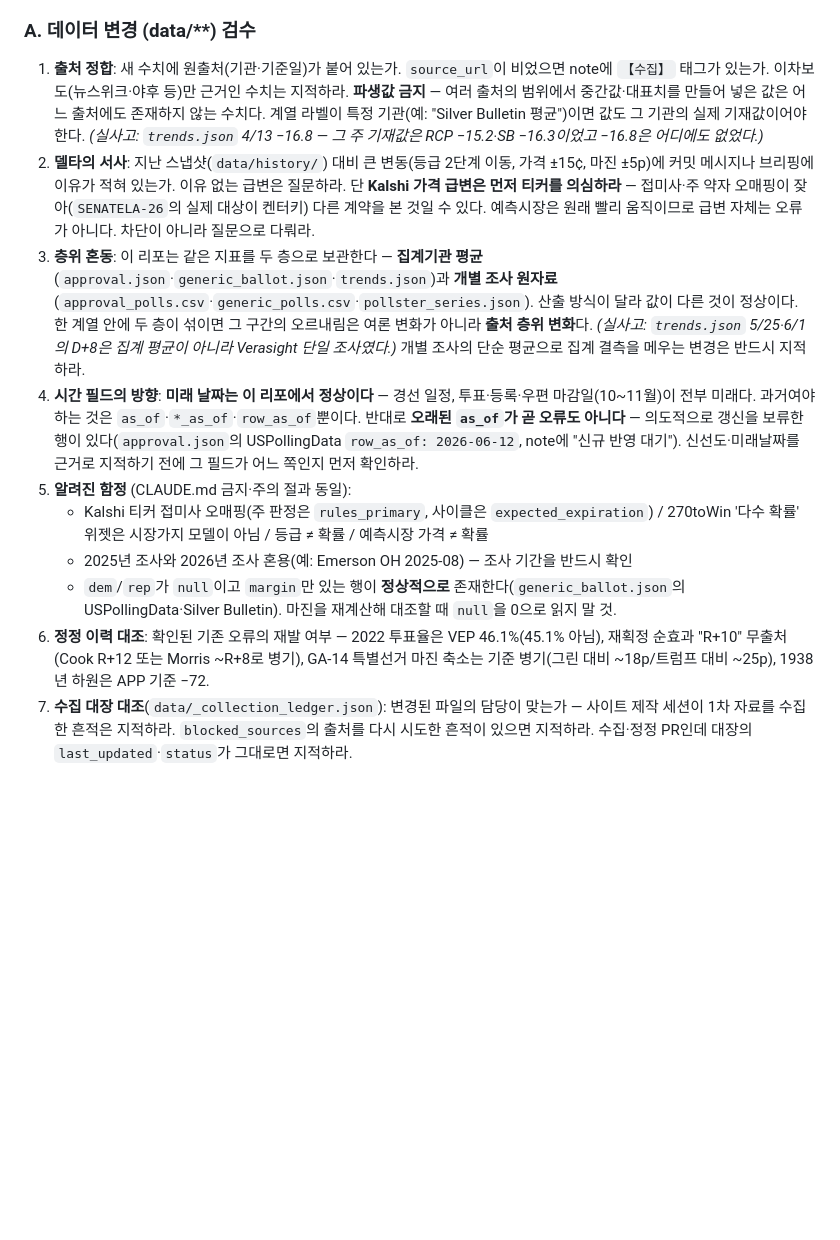
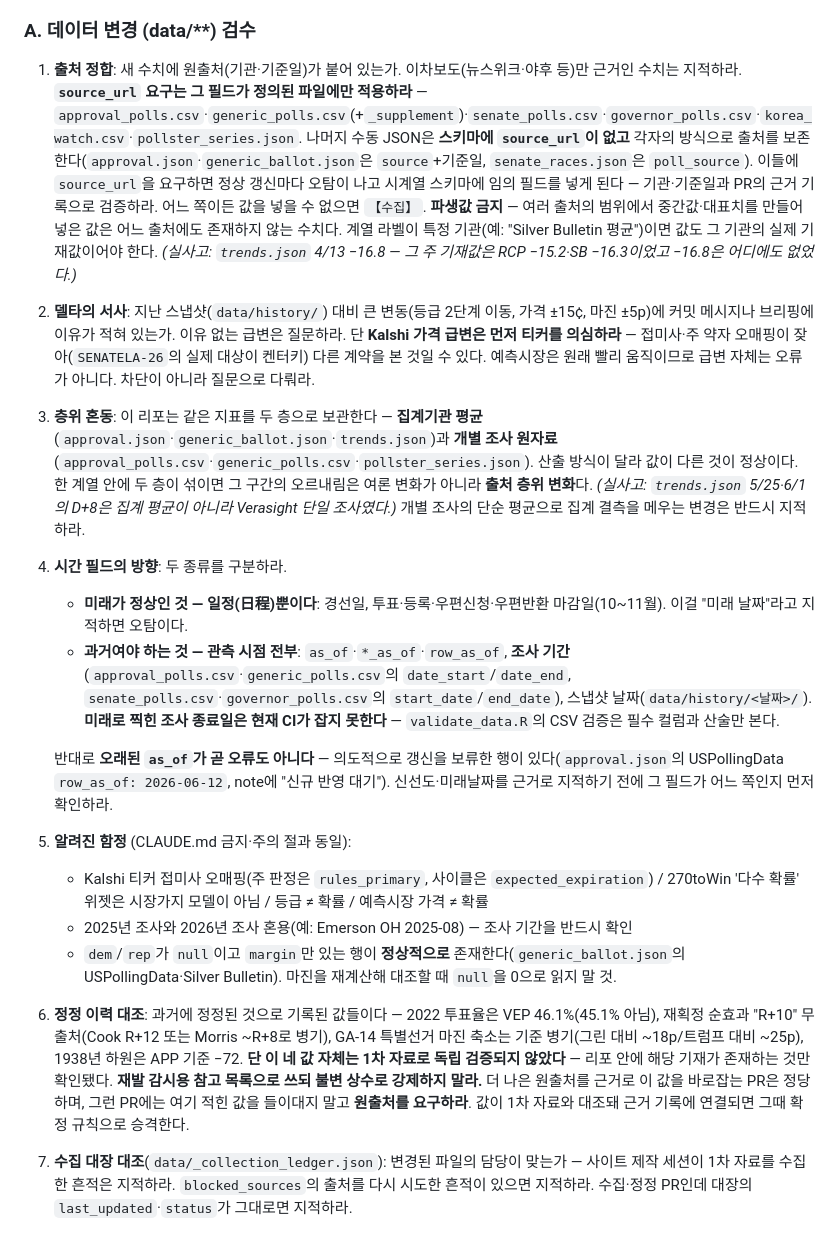
Before and after one commit to us-elections-2026/us-elections-2026.github.io, a Markdown page: AGENTS.md, the part around the change. Drawn GitHub-style; blank space fills up the shorter version.

Commit message:
Codex 리뷰 반영 — 검수 지침의 오탐 유발 조항 3건 수정
PR #4에 Codex가 지적한 4건 중 P2 3건을 반영한다. 세 건 모두 실측으로
확인했다(오탐 0). P1(주간 직커밋 예외)은 운용 결정 사항이라 별도로 남긴다.

A-1 source_url 요구를 해당 스키마로 한정
source_url이 실제로 정의된 파일은 approval_polls.csv·generic_polls.csv
(+_supplement)·senate_polls.csv·governor_polls.csv·korea_watch.csv·
pollster_series.json뿐이다. approval.json(source+row_as_of)·
generic_ballot.json(source+agg_as_of)·senate_races.json(poll_source)에는
이 필드가 없고 각자 방식으로 출처를 보존한다. 종전 문구대로면 정상 갱신마다
출처 누락으로 오탐하거나 시계열 스키마에 임의 필드를 넣게 된다.

A-4 과거여야 하는 필드에 조사 기간을 포함
종전에 "과거여야 하는 것은 as_of 계열뿐"이라고 단정했는데, 조사 기간
(approval_polls·generic_polls의 date_start/date_end, senate_polls·
governor_polls의 start_date/end_date)과 스냅샷 날짜가 빠져 있었다. 미래로
찍힌 조사 종료일은 validate_data.R이 필수 컬럼과 산술만 보므로 통과하고,
이 지침을 따르는 리뷰어도 정상 일정으로 오인한다. 미래가 정상인 것을
일정(경선일·투표/등록/우편 마감일)으로 한정하고 관측 시점은 전부 과거로
구분했다.

A-6 미검증 정정값을 불변 상수에서 참고 목록으로 강등
네 값(2022 VEP 46.1%·R+10 무출처·GA-14 기준 병기·1938 APP -72)은 리포 안에
기재가 존재하는 것만 확인했고 1차 자료로 독립 검증하지 않았다. 이 상태로
확정 규칙에 두면 더 나은 원출처로 바로잡는 PR을 재발 오류로 오판하게 된다.
재발 감시용 참고로 쓰되 원출처를 요구하도록 바꾸고, 근거 기록에 연결되면
확정 규칙으로 승격한다고 명시했다.

검증: validate_data.R 통과, quarto render 성공.

Co-Authored-By: Claude Opus 5 <noreply@anthropic.com>

```diff
--- a/AGENTS.md
+++ b/AGENTS.md
@@ -73,17 +73,23 @@ CI가 통과했더라도 아래 항목은 사람 수준의 판단이 필요하
 
 ### A. 데이터 변경 (data/**) 검수
 
-1. **출처 정합**: 새 수치에 원출처(기관·기준일)가 붙어 있는가. `source_url`이 비었으면 note에 `【수집】` 태그가 있는가. 이차보도(뉴스위크·야후 등)만 근거인 수치는 지적하라.
+1. **출처 정합**: 새 수치에 원출처(기관·기준일)가 붙어 있는가. 이차보도(뉴스위크·야후 등)만 근거인 수치는 지적하라.
+   **`source_url` 요구는 그 필드가 정의된 파일에만 적용하라** — `approval_polls.csv`·`generic_polls.csv`(+`_supplement`)·`senate_polls.csv`·`governor_polls.csv`·`korea_watch.csv`·`pollster_series.json`. 나머지 수동 JSON은 **스키마에 `source_url`이 없고** 각자의 방식으로 출처를 보존한다(`approval.json`·`generic_ballot.json`은 `source`+기준일, `senate_races.json`은 `poll_source`). 이들에 `source_url`을 요구하면 정상 갱신마다 오탐이 나고 시계열 스키마에 임의 필드를 넣게 된다 — 기관·기준일과 PR의 근거 기록으로 검증하라. 어느 쪽이든 값을 넣을 수 없으면 `【수집】`.
    **파생값 금지** — 여러 출처의 범위에서 중간값·대표치를 만들어 넣은 값은 어느 출처에도 존재하지 않는 수치다. 계열 라벨이 특정 기관(예: "Silver Bulletin 평균")이면 값도 그 기관의 실제 기재값이어야 한다. *(실사고: `trends.json` 4/13 −16.8 — 그 주 기재값은 RCP −15.2·SB −16.3이었고 −16.8은 어디에도 없었다.)*
 2. **델타의 서사**: 지난 스냅샷(`data/history/`) 대비 큰 변동(등급 2단계 이동, 가격 ±15¢, 마진 ±5p)에 커밋 메시지나 브리핑에 이유가 적혀 있는가. 이유 없는 급변은 질문하라.
    단 **Kalshi 가격 급변은 먼저 티커를 의심하라** — 접미사·주 약자 오매핑이 잦아(`SENATELA-26`의 실제 대상이 켄터키) 다른 계약을 본 것일 수 있다. 예측시장은 원래 빨리 움직이므로 급변 자체는 오류가 아니다. 차단이 아니라 질문으로 다뤄라.
 3. **층위 혼동**: 이 리포는 같은 지표를 두 층으로 보관한다 — **집계기관 평균**(`approval.json`·`generic_ballot.json`·`trends.json`)과 **개별 조사 원자료**(`approval_polls.csv`·`generic_polls.csv`·`pollster_series.json`). 산출 방식이 달라 값이 다른 것이 정상이다. 한 계열 안에 두 층이 섞이면 그 구간의 오르내림은 여론 변화가 아니라 **출처 층위 변화**다. *(실사고: `trends.json` 5/25·6/1의 D+8은 집계 평균이 아니라 Verasight 단일 조사였다.)* 개별 조사의 단순 평균으로 집계 결측을 메우는 변경은 반드시 지적하라.
-4. **시간 필드의 방향**: **미래 날짜는 이 리포에서 정상이다** — 경선 일정, 투표·등록·우편 마감일(10~11월)이 전부 미래다. 과거여야 하는 것은 `as_of`·`*_as_of`·`row_as_of`뿐이다. 반대로 **오래된 `as_of`가 곧 오류도 아니다** — 의도적으로 갱신을 보류한 행이 있다(`approval.json`의 USPollingData `row_as_of: 2026-06-12`, note에 "신규 반영 대기"). 신선도·미래날짜를 근거로 지적하기 전에 그 필드가 어느 쪽인지 먼저 확인하라.
+4. **시간 필드의 방향**: 두 종류를 구분하라.
+   - **미래가 정상인 것 — 일정(日程)뿐이다**: 경선일, 투표·등록·우편신청·우편반환 마감일(10~11월). 이걸 "미래 날짜"라고 지적하면 오탐이다.
+   - **과거여야 하는 것 — 관측 시점 전부**: `as_of`·`*_as_of`·`row_as_of`, **조사 기간**(`approval_polls.csv`·`generic_polls.csv`의 `date_start`/`date_end`, `senate_polls.csv`·`governor_polls.csv`의 `start_date`/`end_date`), 스냅샷 날짜(`data/history/<날짜>/`). **미래로 찍힌 조사 종료일은 현재 CI가 잡지 못한다** — `validate_data.R`의 CSV 검증은 필수 컬럼과 산술만 본다.
+
+   반대로 **오래된 `as_of`가 곧 오류도 아니다** — 의도적으로 갱신을 보류한 행이 있다(`approval.json`의 USPollingData `row_as_of: 2026-06-12`, note에 "신규 반영 대기"). 신선도·미래날짜를 근거로 지적하기 전에 그 필드가 어느 쪽인지 먼저 확인하라.
 5. **알려진 함정** (CLAUDE.md 금지·주의 절과 동일):
    - Kalshi 티커 접미사 오매핑(주 판정은 `rules_primary`, 사이클은 `expected_expiration`) / 270toWin '다수 확률' 위젯은 시장가지 모델이 아님 / 등급 ≠ 확률 / 예측시장 가격 ≠ 확률
    - 2025년 조사와 2026년 조사 혼용(예: Emerson OH 2025-08) — 조사 기간을 반드시 확인
    - `dem`/`rep`가 `null`이고 `margin`만 있는 행이 **정상적으로** 존재한다(`generic_ballot.json`의 USPollingData·Silver Bulletin). 마진을 재계산해 대조할 때 `null`을 0으로 읽지 말 것.
-6. **정정 이력 대조**: 확인된 기존 오류의 재발 여부 — 2022 투표율은 VEP 46.1%(45.1% 아님), 재획정 순효과 "R+10" 무출처(Cook R+12 또는 Morris ~R+8로 병기), GA-14 특별선거 마진 축소는 기준 병기(그린 대비 ~18p/트럼프 대비 ~25p), 1938년 하원은 APP 기준 −72.
+6. **정정 이력 대조**: 과거에 정정된 것으로 기록된 값들이다 — 2022 투표율은 VEP 46.1%(45.1% 아님), 재획정 순효과 "R+10" 무출처(Cook R+12 또는 Morris ~R+8로 병기), GA-14 특별선거 마진 축소는 기준 병기(그린 대비 ~18p/트럼프 대비 ~25p), 1938년 하원은 APP 기준 −72.
+   **단 이 네 값 자체는 1차 자료로 독립 검증되지 않았다** — 리포 안에 해당 기재가 존재하는 것만 확인됐다. **재발 감시용 참고 목록으로 쓰되 불변 상수로 강제하지 말라.** 더 나은 원출처를 근거로 이 값을 바로잡는 PR은 정당하며, 그런 PR에는 여기 적힌 값을 들이대지 말고 **원출처를 요구하라**. 값이 1차 자료와 대조돼 근거 기록에 연결되면 그때 확정 규칙으로 승격한다.
 7. **수집 대장 대조**(`data/_collection_ledger.json`): 변경된 파일의 담당이 맞는가 — 사이트 제작 세션이 1차 자료를 수집한 흔적은 지적하라. `blocked_sources`의 출처를 다시 시도한 흔적이 있으면 지적하라. 수집·정정 PR인데 대장의 `last_updated`·`status`가 그대로면 지적하라.
 
 ### B. 브리핑·프로즈 (issues/, *.qmd) 검수
```
